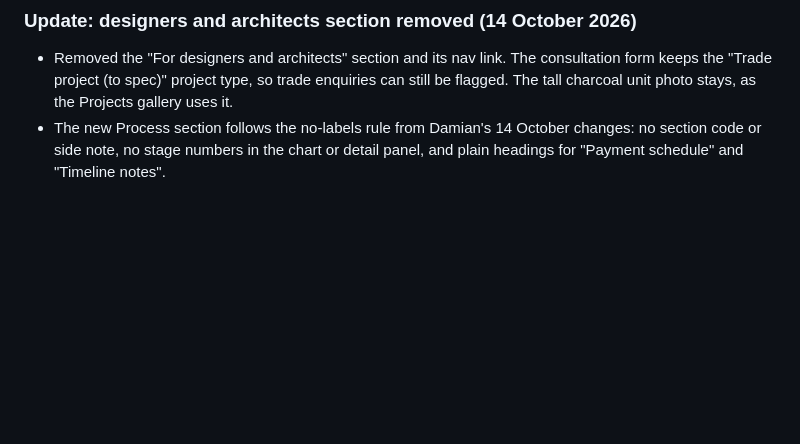
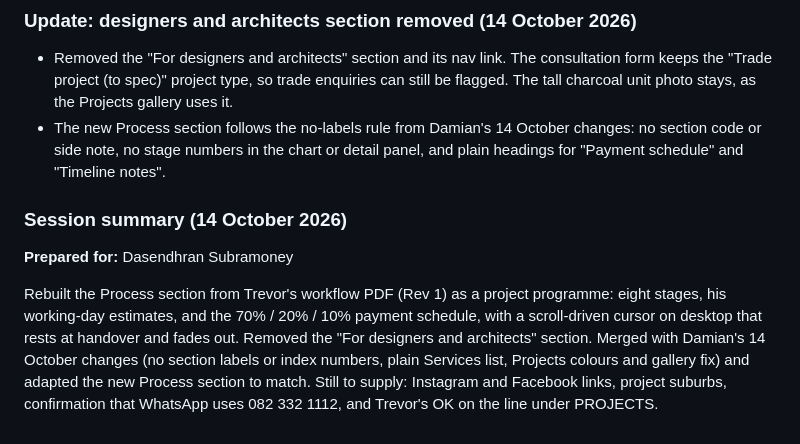
Before and after one commit to dasisubramoney/TopDraw-, a Markdown page: README.md, the part around the change. GitHub-like rendering; blank space fills up the shorter version.

Commit message:
README: session summary for 14 October
Co-Authored-By: Claude Opus 5.5 <noreply@anthropic.com>

```diff
--- a/README.md
+++ b/README.md
@@ -300,3 +300,9 @@ Projects intro: PROJECTS is now black with "Top Draw" in blue above it, the "See
 
 - Removed the "For designers and architects" section and its nav link. The consultation form keeps the "Trade project (to spec)" project type, so trade enquiries can still be flagged. The tall charcoal unit photo stays, as the Projects gallery uses it.
 - The new Process section follows the no-labels rule from Damian's 14 October changes: no section code or side note, no stage numbers in the chart or detail panel, and plain headings for "Payment schedule" and "Timeline notes".
+
+### Session summary (14 October 2026)
+
+**Prepared for:** Dasendhran Subramoney
+
+Rebuilt the Process section from Trevor's workflow PDF (Rev 1) as a project programme: eight stages, his working-day estimates, and the 70% / 20% / 10% payment schedule, with a scroll-driven cursor on desktop that rests at handover and fades out. Removed the "For designers and architects" section. Merged with Damian's 14 October changes (no section labels or index numbers, plain Services list, Projects colours and gallery fix) and adapted the new Process section to match. Still to supply: Instagram and Facebook links, project suburbs, confirmation that WhatsApp uses 082 332 1112, and Trevor's OK on the line under PROJECTS.
```
